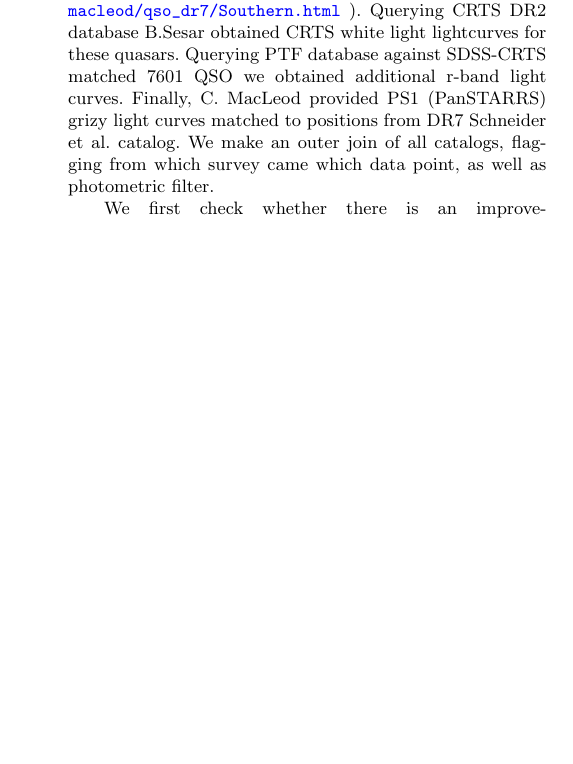
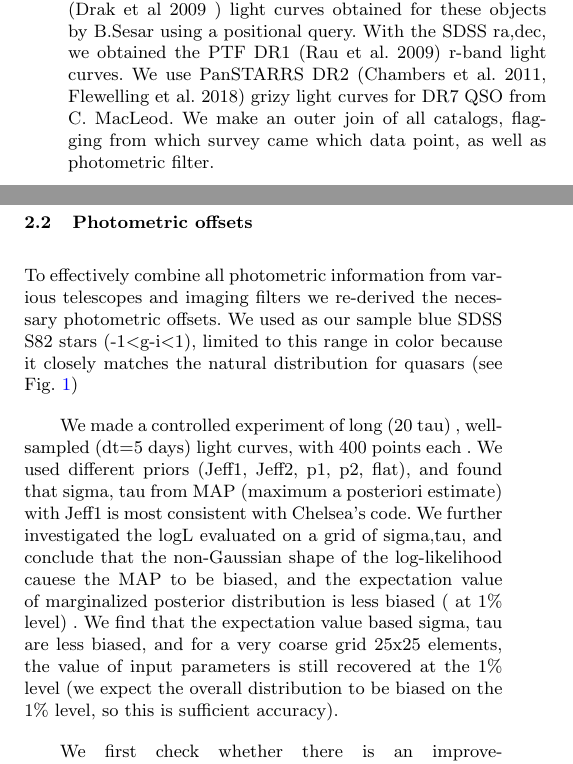
Before and after one commit to suberlak/PS1_SDSS_CRTS, a LaTeX paper (report/main.tex): part of one column of page 1 of 2 before the commit and two parts of the columns of page 1 of 2 after it, the two joined at a grey line, cut at the place of the change, the shorter picture padded with empty space. The pictures show the PDF file report/main.pdf that the author committed with the source.

Commit message:
added Fig.1 : SDSS colors for S82 QSO

```diff
--- a/report/main.tex
+++ b/report/main.tex
@@ -106,9 +106,33 @@ $^{1}$Department of Astronomy, University of Washington, Seattle, WA, United Sta
 \cite{macleod2011} successfully  derived  many QSO parameters for the DRW model based on fits to SDSS light curves in S82. Encouraged by conclusions of \cite{kozlowski2017a},  we expand baselines of quasar light curves  utilizing data from CRTS and PS1. We show improvement in the accuracy of parameter fit (Hernitschek+2016 sought to improve on parameters, but had insufficient baseline using solely PS1).
 
 \section{Methods}
- We first confirm the scaling relations by \cite{kozlowski2017a }by testing the retrieval of simulated light curve parameters with Celerite . In addition to reproducing his Fig.2  we also plot the fractional bias due to insufficient length of the  light curve baseline. We confirm that longer  baseline should significantly improve time scale constraints. Light curve error distribution and sampling are less important, i.e. it would improve the accuracy of fit more to have a larger baseline than denser sampling.
+ We first confirm the scaling relations by \cite{kozlowski2017a} by testing the retrieval of simulated light curve parameters with Celerite . In addition to reproducing his Fig.2  we also plot the fractional bias due to insufficient length of the  light curve baseline. We confirm that longer  baseline should significantly improve time scale constraints. Light curve error distribution and sampling are less important, i.e. it would improve the accuracy of fit more to have a larger baseline than denser sampling.
 
-Then we explore the combined SDSS-PTF-CRTS-PS1  dataset for Quasars in Stripe82 footprint (Fig.~\ref{fig:baselines}). Namely, we start with the SDSS DR7 QSO near-simultaneous ugriz photometry from Schneider+2007 in S82 footprint (\url{http://www.astro.washington.edu/users/ivezic/macleod/qso_dr7/Southern.html} ).  Querying CRTS DR2 database B.Sesar obtained CRTS white light lightcurves for these quasars.   Querying PTF database against SDSS-CRTS matched 7601 QSO we obtained additional r-band light curves.  Finally, C. MacLeod provided PS1 (PanSTARRS)  grizy  light curves matched to positions from DR7 Schneider et al. catalog. We make an outer join of all catalogs,  flagging from which survey came which data point, as well as photometric filter.
+Then we explore the combined SDSS-PTF-CRTS-PS1 Quasar dataset in the Stripe82 footprint (Fig.~\ref{fig:baselines}).
+
+\subsection{Data}
+We start with the SDSS DR7 QSO \citep{schneider2007} near-simultaneous ugriz SDSS photometry \footnote{\url{http://www.astro.washington.edu/users/ivezic/macleod/qso_dr7/Southern.html }}. We also used the CRTS DR2 (Drak et al 2009 ) light curves obtained for these objects by  B.Sesar using a positional query. With the SDSS ra,dec, we obtained the PTF DR1 (Rau et al. 2009) r-band light curves. We use PanSTARRS DR2 (Chambers et al. 2011, Flewelling et al. 2018) grizy light curves  for DR7 QSO from C. MacLeod. We make an outer join of all catalogs,  flagging from which survey came which data point, as well as photometric filter.
+
+
+\subsection{Photometric offsets}
+
+To effectively combine all photometric information from various telescopes and imaging filters we re-derived the necessary photometric offsets. We used as our sample blue SDSS S82 stars (-1<g-i<1), limited to this range in color because it closely matches the natural distribution for quasars (see Fig.~\ref{fig:quasar_colors})
+
+
+\begin{figure}
+\includegraphics[width=1.05\columnwidth]{figs/SDSS_S82_QSO_colors.png}
+%\vskip -0.15in
+\caption{Color - color diagrams for 6444 SDSS S82 quasars with PTF, PS1 and CRTS photometry. The convention is to always define a 'color' by subtracting the redder filter from the bluer filter. That way any color has negative values for intrinsically bluer objects - emitting more in the blue part of the spectrum (eg. QSO, RR Lyr), and positive values for redder objects (eg. M stars). Thus using the SDSS base of 'u g r i z' colors,  we form u-g, g-r,  r-i, i-z  colors, as well as g-i, which skips the r filter. Another convention is to plot the bluer color on x-axis (eg. u-g) vs redder color (eg. g-r) on y axis (see \citealt{ivezic2002,sesar2007}). Thus from the upper-left panel to bottom-right panel we cycle through color pairs showing that quasars occupy a distinct locus in each color combination. To calculate photometric offsets between SDSS and PS1, PTF, CRTS, we employ standard stars with colors based on the region occupied by quasars in the u-g vs g-i color space. }
+\label{fig:quasar_colors}
+\end{figure}
+
+%
+
+
+
+We made a controlled experiment of long (20 tau) , well-sampled (dt=5 days) light curves,  with 400 points each . We used different priors (Jeff1, Jeff2, p1, p2, flat), and found that  sigma, tau from MAP (maximum a posteriori estimate) with Jeff1 is most consistent with Chelsea's code. We further investigated the logL evaluated on  a grid of sigma,tau, and conclude that the non-Gaussian shape of  the log-likelihood cauese the MAP to be biased, and the expectation value of marginalized posterior distribution is less biased  ( at 1\% level) . We find that the expectation value based sigma, tau are less biased, and for a very coarse grid 25x25 elements, the value of input parameters is  still recovered at the 1\% level (we expect the overall distribution to be biased on the 1\% level, so this is sufficient accuracy).
+
+
 
 We first check whether there is an improvement of fit for simulated DRW sampled at observed cadence - we plot $\tau_{out}$ vs $\tau_{in}$  for    SDSS sampling,    PS1+SDSS sampling,  PS1+CRTS+SDSS sampling,   PS1+CRTS+PTF+SDSS sampling.  This helps establish, based on simulated data (where we know the truth), whether we should expect much improvement in fit accuracy when using real data.
 
```
Also changed, not shown: report/main.pdf.
